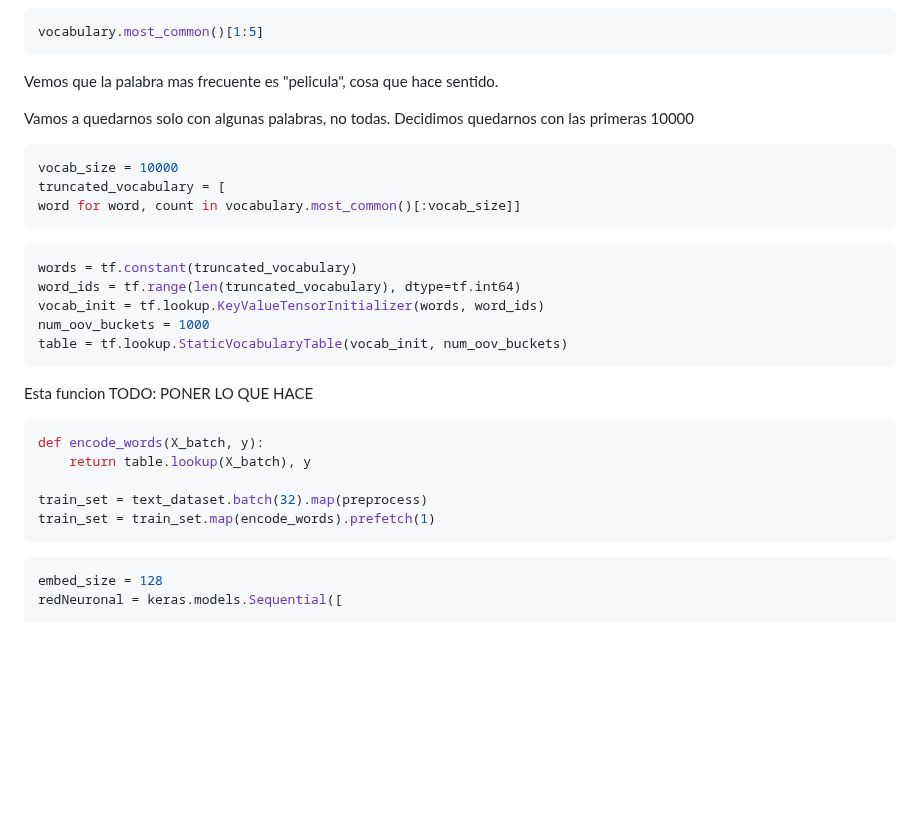
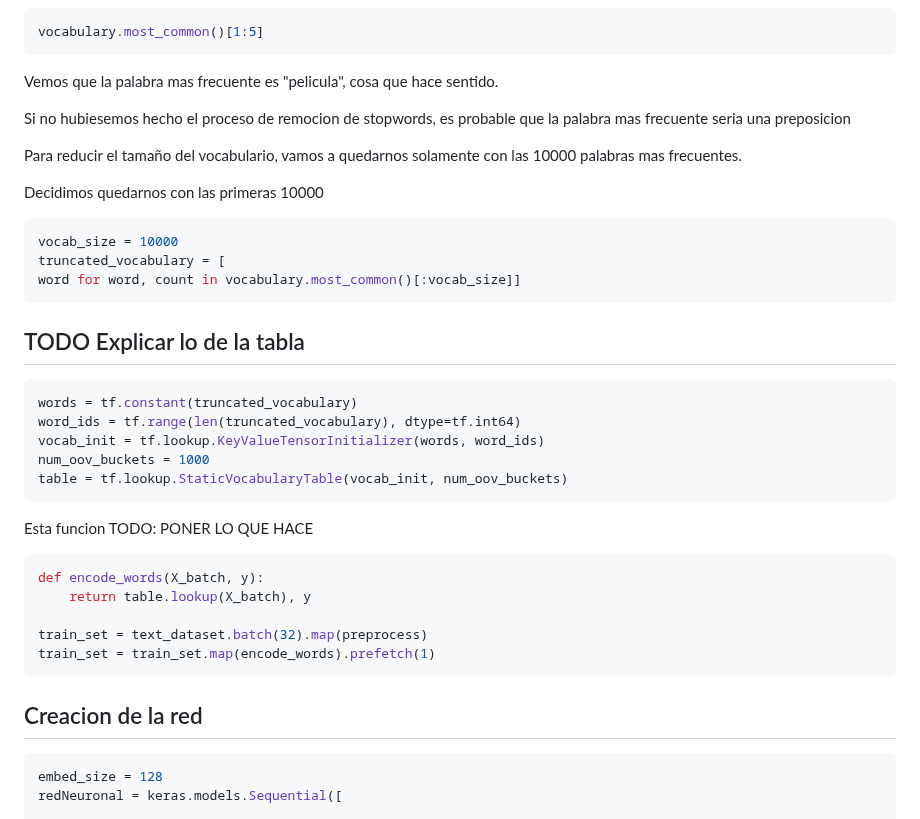
Before and after one commit to Los-persistentes-de-Pearson/7506R-1C2023-GRUPO09, a Markdown page: 7506R-1C2023-TP2-GRUPO09-CHP01.md, the part around one of its changes. Drawn GitHub-style; blank space fills up the shorter version.

````diff
--- a/7506R-1C2023-TP2-GRUPO09-CHP01.md
+++ b/7506R-1C2023-TP2-GRUPO09-CHP01.md
@@ -307,8 +219,11 @@ vocabulary.most_common()[1:5]
 
 Vemos que la palabra mas frecuente es "pelicula", cosa que hace sentido.
 
+Si no hubiesemos hecho el proceso de remocion de stopwords, es probable que la palabra mas frecuente seria una preposicion
 
-Vamos a quedarnos solo con algunas palabras, no todas.
+
+Para reducir el tamaño del vocabulario, vamos a quedarnos solamente con las 10000 palabras mas frecuentes.
+
 Decidimos quedarnos con las primeras 10000
 
 ```python
@@ -316,6 +231,8 @@ vocab_size = 10000
 truncated_vocabulary = [
 word for word, count in vocabulary.most_common()[:vocab_size]]
 ```
+
+## TODO Explicar lo de la tabla
 
 ```python
 words = tf.constant(truncated_vocabulary)
@@ -334,6 +251,8 @@ def encode_words(X_batch, y):
 train_set = text_dataset.batch(32).map(preprocess)
 train_set = train_set.map(encode_words).prefetch(1)
 ```
+
+## Creacion de la red
 
 ```python
 embed_size = 128
````
Also changed, not shown: other parts of 7506R-1C2023-TP2-GRUPO09-CHP01.md (+17 -112 lines).
